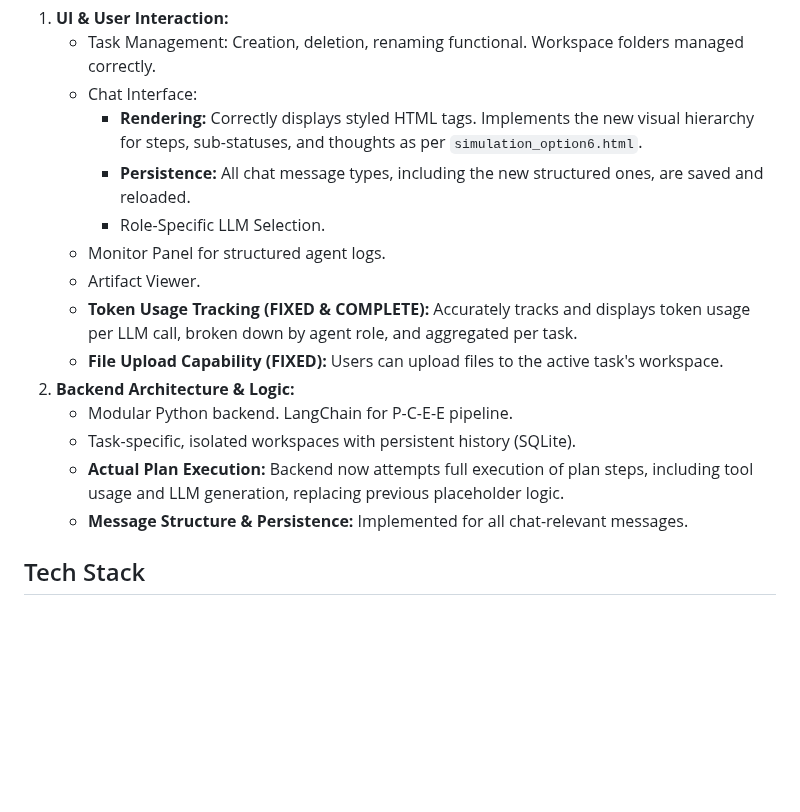
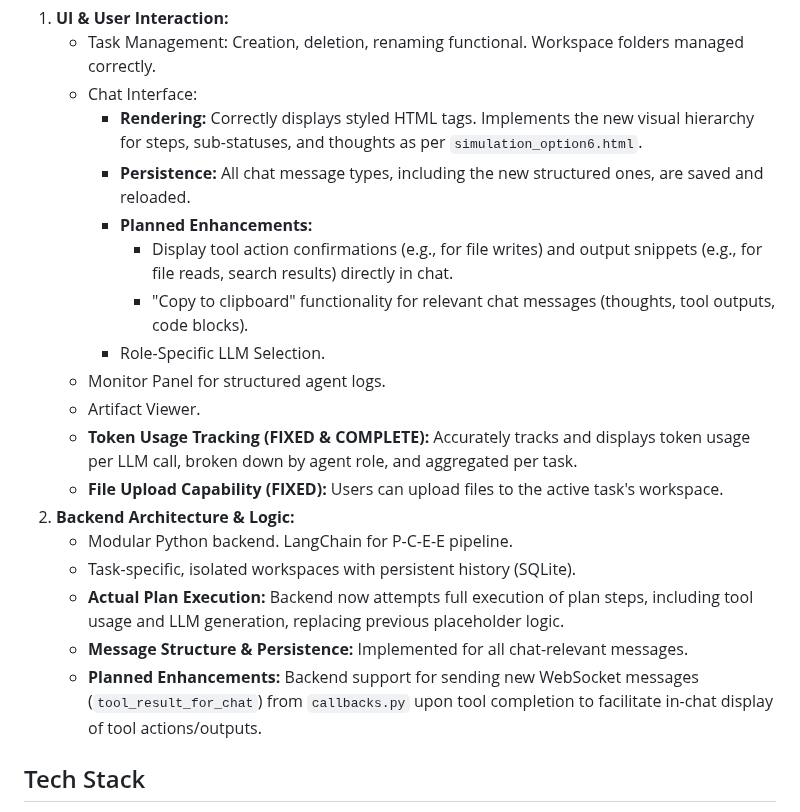
Before and after one commit to vbianchi/Mentori, a Markdown page: README.md, the part around one of its changes. GitHub-like rendering; blank space fills up the shorter version.

```diff
--- a/README.md
+++ b/README.md
@@ -31,6 +31,9 @@ Targeting Version 2.5.3
     -   Chat Interface:
         -   **Rendering:** Correctly displays styled HTML tags. Implements the new visual hierarchy for steps, sub-statuses, and thoughts as per `simulation_option6.html`.
         -   **Persistence:** All chat message types, including the new structured ones, are saved and reloaded.
+        -   **Planned Enhancements:**
+            -   Display tool action confirmations (e.g., for file writes) and output snippets (e.g., for file reads, search results) directly in chat.
+            -   "Copy to clipboard" functionality for relevant chat messages (thoughts, tool outputs, code blocks).
         -   Role-Specific LLM Selection.
     -   Monitor Panel for structured agent logs.
     -   Artifact Viewer.
@@ -41,6 +44,7 @@ Targeting Version 2.5.3
     -   Task-specific, isolated workspaces with persistent history (SQLite).
     -   **Actual Plan Execution:** Backend now attempts full execution of plan steps, including tool usage and LLM generation, replacing previous placeholder logic.
     -   **Message Structure & Persistence:** Implemented for all chat-relevant messages.
+    -   **Planned Enhancements:** Backend support for sending new WebSocket messages (`tool_result_for_chat`) from `callbacks.py` upon tool completion to facilitate in-chat display of tool actions/outputs.
 
 ## Tech Stack
 
```
Also changed, not shown: other parts of README.md (+17 -14 lines), BRAINSTORM.md (+52 -40 lines), ROADMAP.md (+7 -3 lines).
